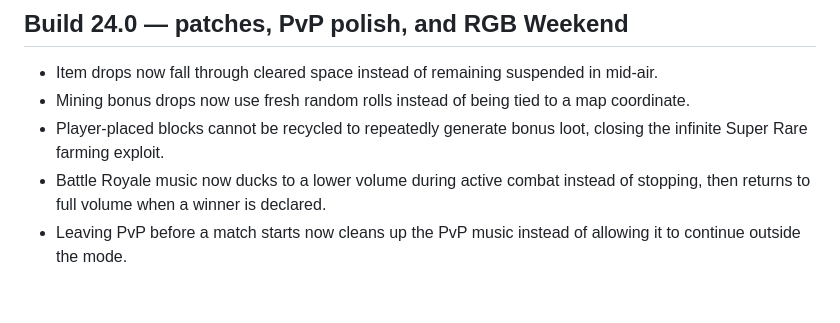
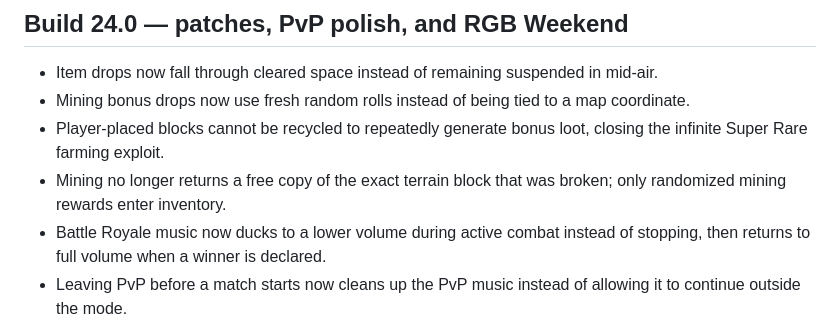
Before and after one commit to riceenters/Diggerz-Reblasted-Build-23.7, a Markdown page: README.md, the part around the change. Drawn GitHub-style; blank space fills up the shorter version.

Commit message:
Document Build 24.0 mined-block inventory fix

```diff
--- a/README.md
+++ b/README.md
@@ -4,6 +4,7 @@
 - Item drops now fall through cleared space instead of remaining suspended in mid-air.
 - Mining bonus drops now use fresh random rolls instead of being tied to a map coordinate.
 - Player-placed blocks cannot be recycled to repeatedly generate bonus loot, closing the infinite Super Rare farming exploit.
+- Mining no longer returns a free copy of the exact terrain block that was broken; only randomized mining rewards enter inventory.
 - Battle Royale music now ducks to a lower volume during active combat instead of stopping, then returns to full volume when a winner is declared.
 - Leaving PvP before a match starts now cleans up the PvP music instead of allowing it to continue outside the mode.
 - Restored the older Battle Royale countdown/message placement and presentation while retaining the newer font.
```
